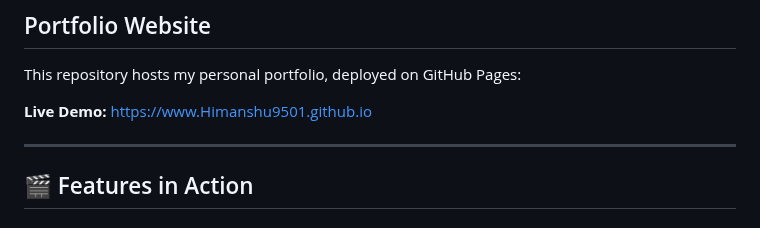
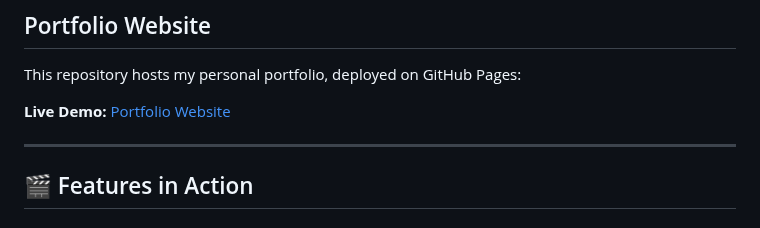
Before and after one commit to Himanshu9501/Himanshu9501.github.io, a Markdown page: README.md, the part around the change. Drawn GitHub-style.

Commit message:
Update live demo link in README

```diff
--- a/README.md
+++ b/README.md
@@ -14,7 +14,7 @@ I enjoy crafting applications, dashboards, and web tools that bring data to life
 
 This repository hosts my personal portfolio, deployed on GitHub Pages:
 
-**Live Demo:** [https://www.Himanshu9501.github.io](https://www.himanshu9501.github.io)
+**Live Demo:** [Portfolio Website](https://himanshu9501.github.io/)
 
 ---
 
```
